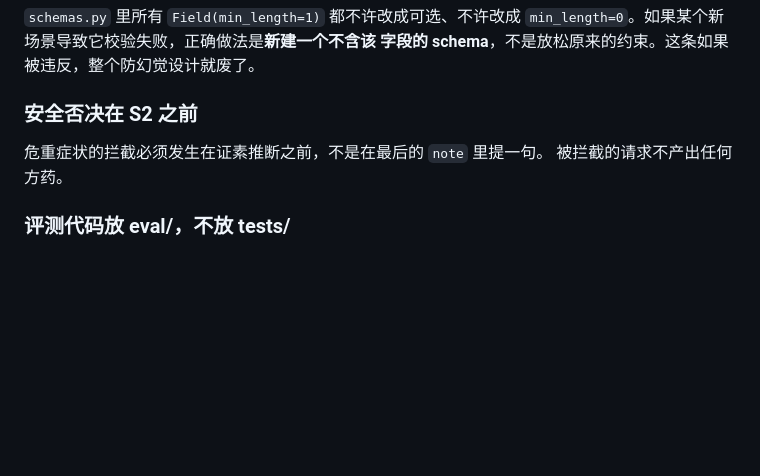
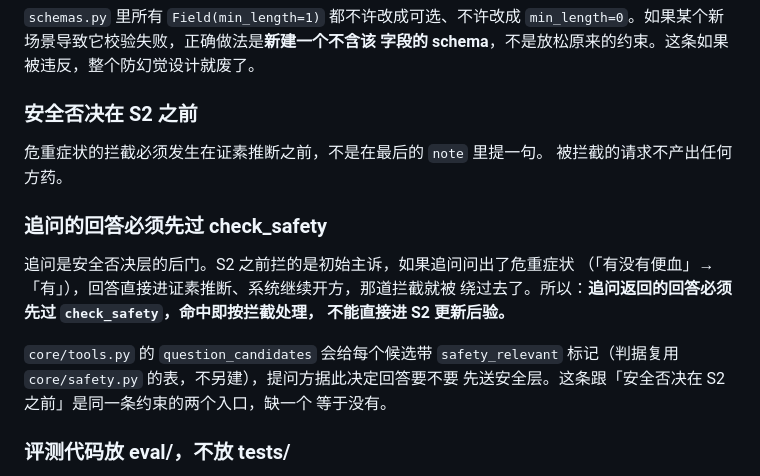
Before and after one commit to IntheFesh/TCM-demo-implementation, a Markdown page: CLAUDE.md, the part around the change. Rendered like a GitHub page; blank space fills up the shorter version.

Commit message:
docs: 追问回答必须先过 check_safety 写进 CLAUDE.md 约定；G3 history 契约形状定稿
Co-Authored-By: Claude Opus 5 <noreply@anthropic.com>
Claude-Session: https://claude.ai/code/session_017r4JzeZubMHg1uRWtcTX2A

```diff
--- a/CLAUDE.md
+++ b/CLAUDE.md
@@ -79,6 +79,18 @@ tests/     pytest 用例与测试主诉
 危重症状的拦截必须发生在证素推断之前，不是在最后的 `note` 里提一句。
 被拦截的请求不产出任何方药。
 
+### 追问的回答必须先过 check_safety
+
+追问是安全否决层的后门。S2 之前拦的是初始主诉，如果追问问出了危重症状
+（「有没有便血」→「有」），回答直接进证素推断、系统继续开方，那道拦截就被
+绕过去了。所以：**追问返回的回答必须先过 `check_safety`，命中即按拦截处理，
+不能直接进 S2 更新后验。**
+
+`core/tools.py` 的 `question_candidates` 会给每个候选带 `safety_relevant`
+标记（判据复用 `core/safety.py` 的表，不另建），提问方据此决定回答要不要
+先送安全层。这条跟「安全否决在 S2 之前」是同一条约束的两个入口，缺一个
+等于没有。
+
 ### 评测代码放 eval/，不放 tests/
 
 `tests/` 必须保持"不需要网络、不需要 API key、秒级跑完"的性质。
```
Also changed, not shown: data/SOURCES.md (+5 -1 lines).
